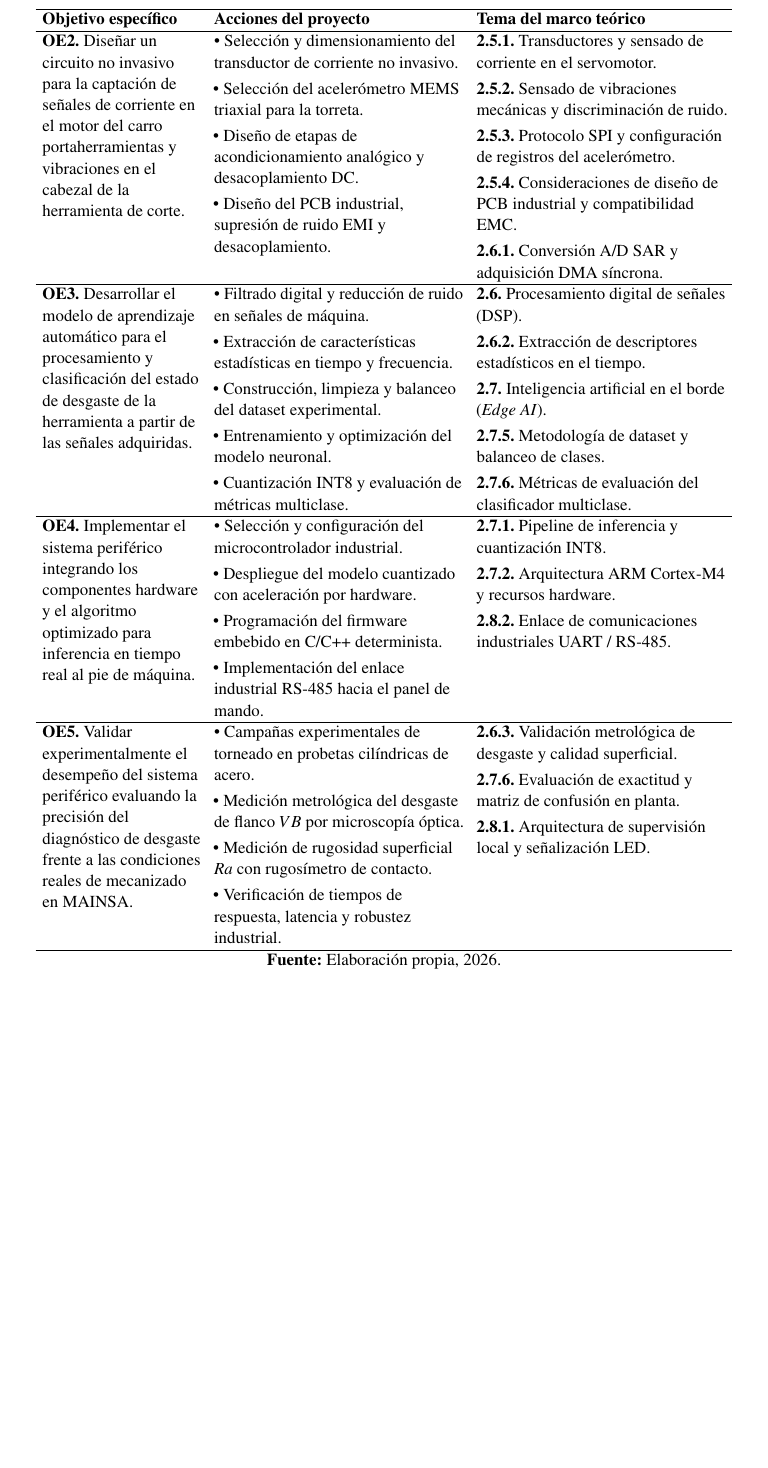
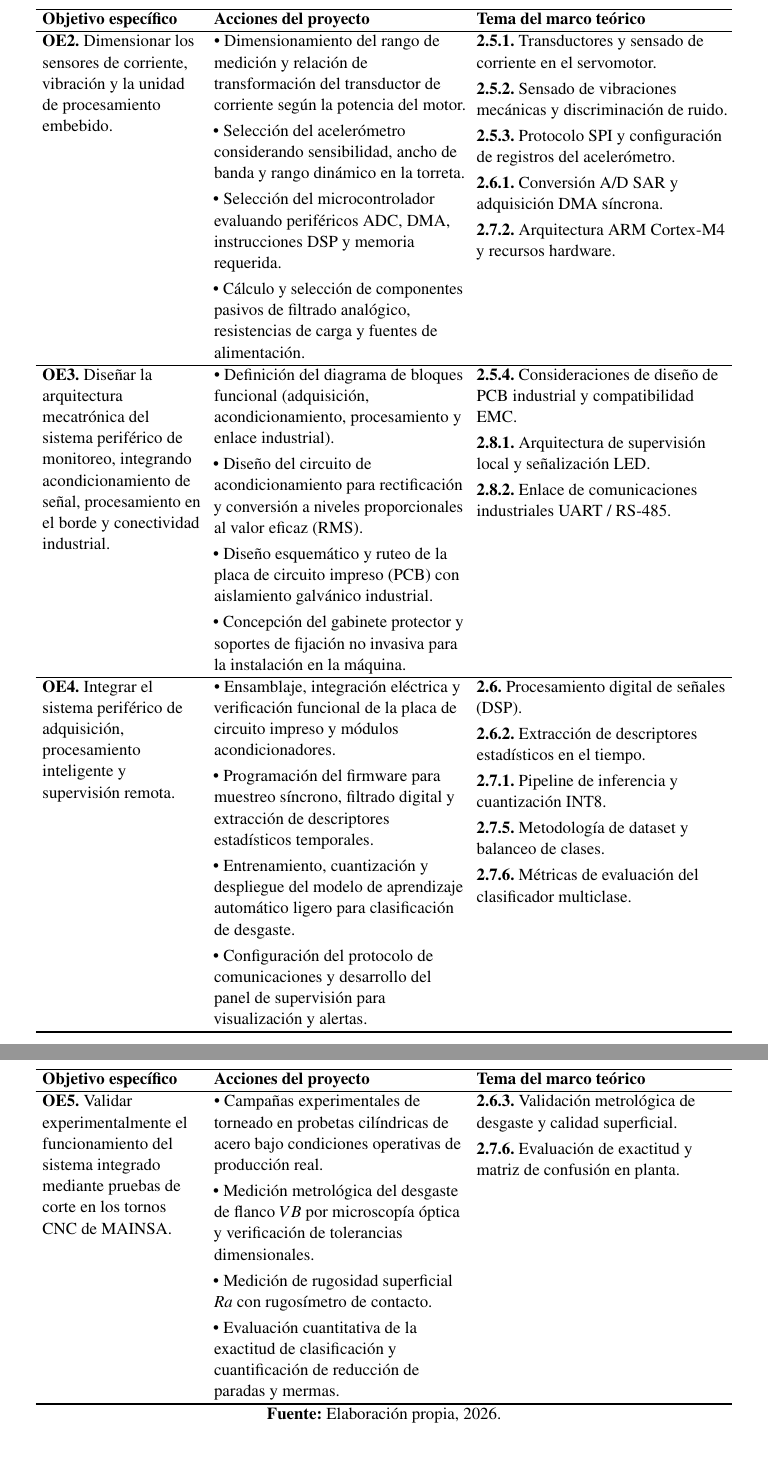
Before and after one commit to DaMStark/FORMATO_PROYECTO_DE_GRADO, a LaTeX document (FORMATOLATEX_DOC/1_Documento.tex, which reads FORMATOLATEX_DOC/6_Marco_Teorico.tex): part of page 37 of 89 before the commit and two parts of pages 37 and 38 of 89 after it, the two joined at a grey line, cut so that both start at the same text, the shorter picture padded with empty space. Compiled offline with pdfLaTeX.

Commit message:
refactor(objetivos): reordenar OE2 (dimensionamiento) y OE3 (diseno arquitectura) y sincronizar matrices tematicas

```diff
--- a/FORMATOLATEX_DOC/6_Marco_Teorico.tex
+++ b/FORMATOLATEX_DOC/6_Marco_Teorico.tex
@@ -48,45 +48,43 @@ Con la finalidad de garantizar que cada base conceptual sustente de manera direc
 \textbf{2.7.4.} Ecosistema de programación software. \\ \hline
 
-\textbf{OE2.} Diseñar un circuito no invasivo para la captación de señales de corriente en el motor del carro portaherramientas y vibraciones en el cabezal de la herramienta de corte. &
-• Selección y dimensionamiento del transductor de corriente no invasivo.\par\vspace{1mm}
-• Selección del acelerómetro MEMS triaxial para la torreta.\par\vspace{1mm}
-• Diseño de etapas de acondicionamiento analógico y desacoplamiento DC.\par\vspace{1mm}
-• Diseño del PCB industrial, supresión de ruido EMI y desacoplamiento. &
+\textbf{OE2.} Dimensionar los sensores de corriente, vibración y la unidad de procesamiento embebido. &
+• Dimensionamiento del rango de medición y relación de transformación del transductor de corriente según la potencia del motor.\par\vspace{1mm}
+• Selección del acelerómetro considerando sensibilidad, ancho de banda y rango dinámico en la torreta.\par\vspace{1mm}
+• Selección del microcontrolador evaluando periféricos ADC, DMA, instrucciones DSP y memoria requerida.\par\vspace{1mm}
+• Cálculo y selección de componentes pasivos de filtrado analógico, resistencias de carga y fuentes de alimentación. &
 \textbf{2.5.1.} Transductores y sensado de corriente en el servomotor.\par\vspace{1mm}
 \textbf{2.5.2.} Sensado de vibraciones mecánicas y discriminación de ruido.\par\vspace{1mm}
 \textbf{2.5.3.} Protocolo SPI y configuración de registros del acelerómetro.\par\vspace{1mm}
+\textbf{2.6.1.} Conversión A/D SAR y adquisición DMA síncrona.\par\vspace{1mm}
+\textbf{2.7.2.} Arquitectura ARM Cortex-M4 y recursos hardware. \\ \hline
+
+\textbf{OE3.} Diseñar la arquitectura mecatrónica del sistema periférico de monitoreo, integrando acondicionamiento de señal, procesamiento en el borde y conectividad industrial. &
+• Definición del diagrama de bloques funcional (adquisición, acondicionamiento, procesamiento y enlace industrial).\par\vspace{1mm}
+• Diseño del circuito de acondicionamiento para rectificación y conversión a niveles proporcionales al valor eficaz (RMS).\par\vspace{1mm}
+• Diseño esquemático y ruteo de la placa de circuito impreso (PCB) con aislamiento galvánico industrial.\par\vspace{1mm}
+• Concepción del gabinete protector y soportes de fijación no invasiva para la instalación en la máquina. &
 \textbf{2.5.4.} Consideraciones de diseño de PCB industrial y compatibilidad EMC.\par\vspace{1mm}
-\textbf{2.6.1.} Conversión A/D SAR y adquisición DMA síncrona. \\ \hline
+\textbf{2.8.1.} Arquitectura de supervisión local y señalización LED.\par\vspace{1mm}
+\textbf{2.8.2.} Enlace de comunicaciones industriales UART / RS-485. \\ \hline
 
-\textbf{OE3.} Desarrollar el modelo de aprendizaje automático para el procesamiento y clasificación del estado de desgaste de la herramienta a partir de las señales adquiridas. &
-• Filtrado digital y reducción de ruido en señales de máquina.\par\vspace{1mm}
-• Extracción de características estadísticas en tiempo y frecuencia.\par\vspace{1mm}
-• Construcción, limpieza y balanceo del dataset experimental.\par\vspace{1mm}
-• Entrenamiento y optimización del modelo neuronal.\par\vspace{1mm}
-• Cuantización INT8 y evaluación de métricas multiclase. &
+\textbf{OE4.} Integrar el sistema periférico de adquisición, procesamiento inteligente y supervisión remota. &
+• Ensamblaje, integración eléctrica y verificación funcional de la placa de circuito impreso y módulos acondicionadores.\par\vspace{1mm}
+• Programación del firmware para muestreo síncrono, filtrado digital y extracción de descriptores estadísticos temporales.\par\vspace{1mm}
+• Entrenamiento, cuantización y despliegue del modelo de aprendizaje automático ligero para clasificación de desgaste.\par\vspace{1mm}
+• Configuración del protocolo de comunicaciones y desarrollo del panel de supervisión para visualización y alertas. &
 \textbf{2.6.} Procesamiento digital de señales (DSP).\par\vspace{1mm}
 \textbf{2.6.2.} Extracción de descriptores estadísticos en el tiempo.\par\vspace{1mm}
-\textbf{2.7.} Inteligencia artificial en el borde (\textit{Edge AI}).\par\vspace{1mm}
+\textbf{2.7.1.} Pipeline de inferencia y cuantización INT8.\par\vspace{1mm}
 \textbf{2.7.5.} Metodología de dataset y balanceo de clases.\par\vspace{1mm}
 \textbf{2.7.6.} Métricas de evaluación del clasificador multiclase. \\ \hline
 
-\textbf{OE4.} Implementar el sistema periférico integrando los componentes hardware y el algoritmo optimizado para inferencia en tiempo real al pie de máquina. &
-• Selección y configuración del microcontrolador industrial.\par\vspace{1mm}
-• Despliegue del modelo cuantizado con aceleración por hardware.\par\vspace{1mm}
-• Programación del firmware embebido en C/C++ determinista.\par\vspace{1mm}
-• Implementación del enlace industrial RS-485 hacia el panel de mando. &
-\textbf{2.7.1.} Pipeline de inferencia y cuantización INT8.\par\vspace{1mm}
-\textbf{2.7.2.} Arquitectura ARM Cortex-M4 y recursos hardware.\par\vspace{1mm}
-\textbf{2.8.2.} Enlace de comunicaciones industriales UART / RS-485. \\ \hline
-
-\textbf{OE5.} Validar experimentalmente el desempeño del sistema periférico evaluando la precisión del diagnóstico de desgaste frente a las condiciones reales de mecanizado en MAINSA. &
-• Campañas experimentales de torneado en probetas cilíndricas de acero.\par\vspace{1mm}
-• Medición metrológica del desgaste de flanco $VB$ por microscopía óptica.\par\vspace{1mm}
+\textbf{OE5.} Validar experimentalmente el funcionamiento del sistema integrado mediante pruebas de corte en los tornos CNC de MAINSA. &
+• Campañas experimentales de torneado en probetas cilíndricas de acero bajo condiciones operativas de producción real.\par\vspace{1mm}
+• Medición metrológica del desgaste de flanco $VB$ por microscopía óptica y verificación de tolerancias dimensionales.\par\vspace{1mm}
 • Medición de rugosidad superficial $Ra$ con rugosímetro de contacto.\par\vspace{1mm}
-• Verificación de tiempos de respuesta, latencia y robustez industrial. &
+• Evaluación cuantitativa de la exactitud de clasificación y cuantificación de reducción de paradas y mermas. &
 \textbf{2.6.3.} Validación metrológica de desgaste y calidad superficial.\par\vspace{1mm}
-\textbf{2.7.6.} Evaluación de exactitud y matriz de confusión en planta.\par\vspace{1mm}
-\textbf{2.8.1.} Arquitectura de supervisión local y señalización LED. \\ \hline
+\textbf{2.7.6.} Evaluación de exactitud y matriz de confusión en planta. \\ \hline
 
 \end{longtable}
 }
```
Also changed, not shown: FORMATOLATEX_DOC/5_Introduccion.tex (+7 -7 lines), FORMATOLATEX_DOC/8_Seccion_Fundamento_Teorico.tex (+26 -28 lines), FORMATOLATEX_DOC/6_Marco_Teorico.tex (10 more changed lines), 3 other files.
